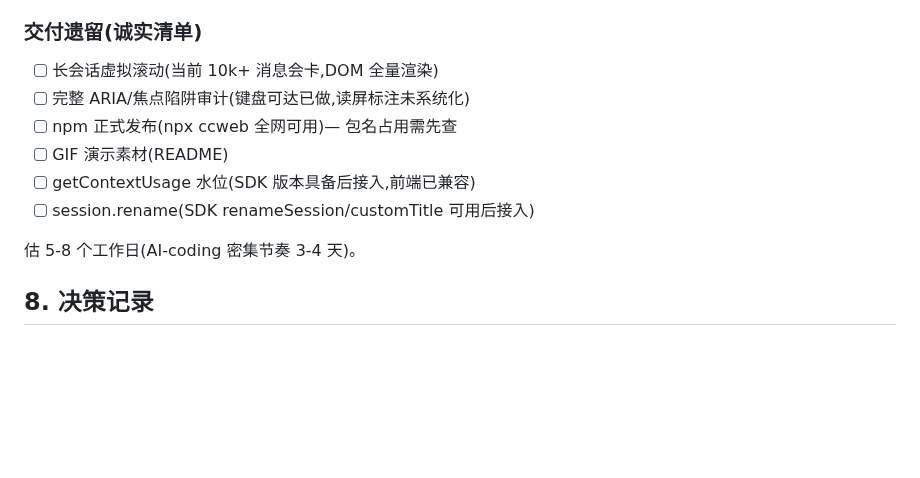
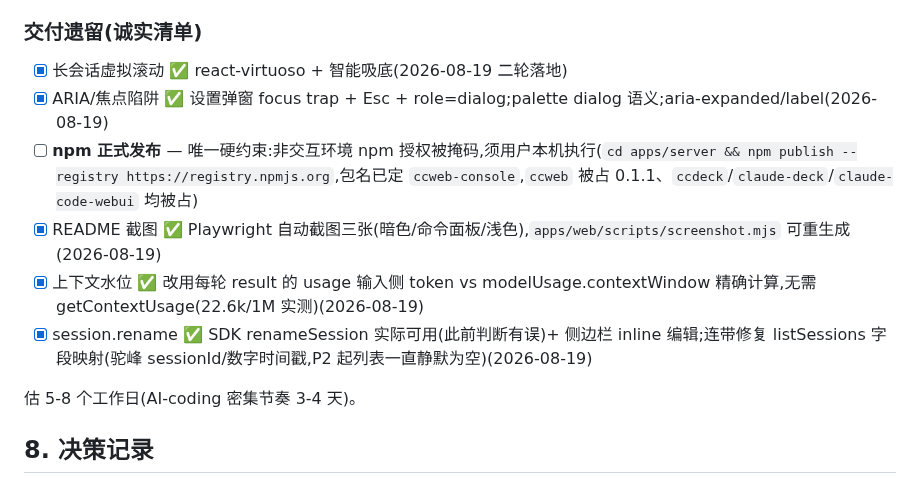
Before and after one commit to TimeCraker/ccweb, a Markdown page: SPEC.md, the part around the change. Drawn GitHub-style; blank space fills up the shorter version.

```diff
--- a/SPEC.md
+++ b/SPEC.md
@@ -133,12 +133,12 @@ S→C  { t:"sessions", list[] } | { t:"error", code, message, retry? }
 **P4 发布 ✅(2026-08-19)** — README 双语 / MIT+商标声明 / Playwright e2e(用例+CI 手动 job)/ CI 矩阵 / npm 发布准备(bin/files/prepublish)。→ 生产 bin 直跑 + 静态页 200 验证 PASS;**npm publish 待用户本机执行;Playwright e2e 待 CI 环境首跑**
 
 ### 交付遗留(诚实清单)
-- [ ] 长会话虚拟滚动(当前 10k+ 消息会卡,DOM 全量渲染)
-- [ ] 完整 ARIA/焦点陷阱审计(键盘可达已做,读屏标注未系统化)
-- [ ] npm 正式发布(npx ccweb 全网可用)— 包名占用需先查
-- [ ] GIF 演示素材(README)
-- [ ] getContextUsage 水位(SDK 版本具备后接入,前端已兼容)
-- [ ] session.rename(SDK renameSession/customTitle 可用后接入)
+- [x] 长会话虚拟滚动 ✅ react-virtuoso + 智能吸底(2026-08-19 二轮落地)
+- [x] ARIA/焦点陷阱 ✅ 设置弹窗 focus trap + Esc + role=dialog;palette dialog 语义;aria-expanded/label(2026-08-19)
+- [ ] **npm 正式发布** — 唯一硬约束:非交互环境 npm 授权被掩码,须用户本机执行(`cd apps/server && npm publish --registry https://registry.npmjs.org`,包名已定 `ccweb-console`,`ccweb` 被占 0.1.1、`ccdeck`/`claude-deck`/`claude-code-webui` 均被占)
+- [x] README 截图 ✅ Playwright 自动截图三张(暗色/命令面板/浅色),`apps/web/scripts/screenshot.mjs` 可重生成(2026-08-19)
+- [x] 上下文水位 ✅ 改用每轮 result 的 usage 输入侧 token vs modelUsage.contextWindow 精确计算,无需 getContextUsage(22.6k/1M 实测)(2026-08-19)
+- [x] session.rename ✅ SDK renameSession 实际可用(此前判断有误)+ 侧边栏 inline 编辑;连带修复 listSessions 字段映射(驼峰 sessionId/数字时间戳,P2 起列表一直静默为空)(2026-08-19)
 
 估 5-8 个工作日(AI-coding 密集节奏 3-4 天)。
 
```
Also changed, not shown: README.md (+4 -0 lines), docs/screenshots/main-dark.png (added), docs/screenshots/main-light.png (added), docs/screenshots/palette.png (added), 5 other files.
